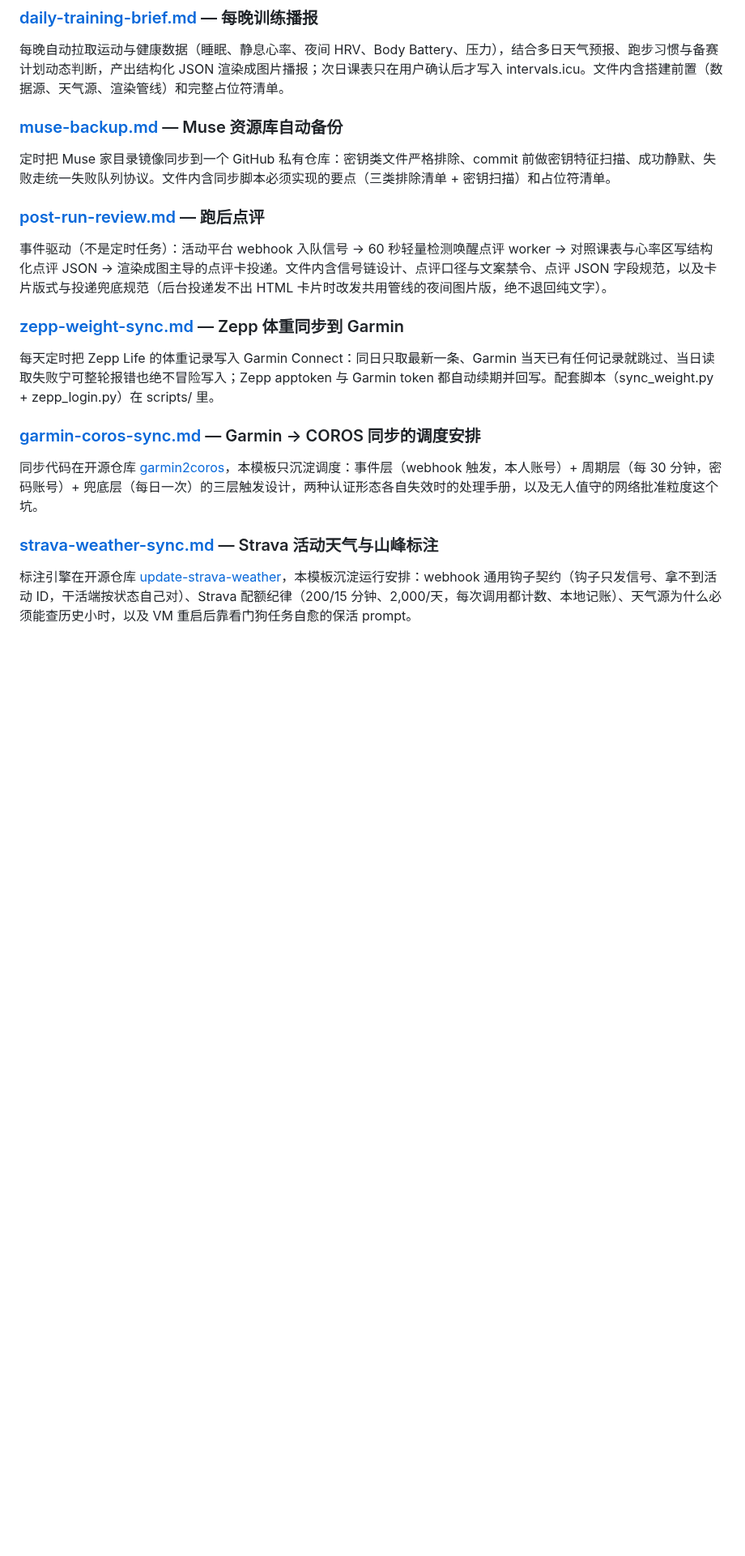
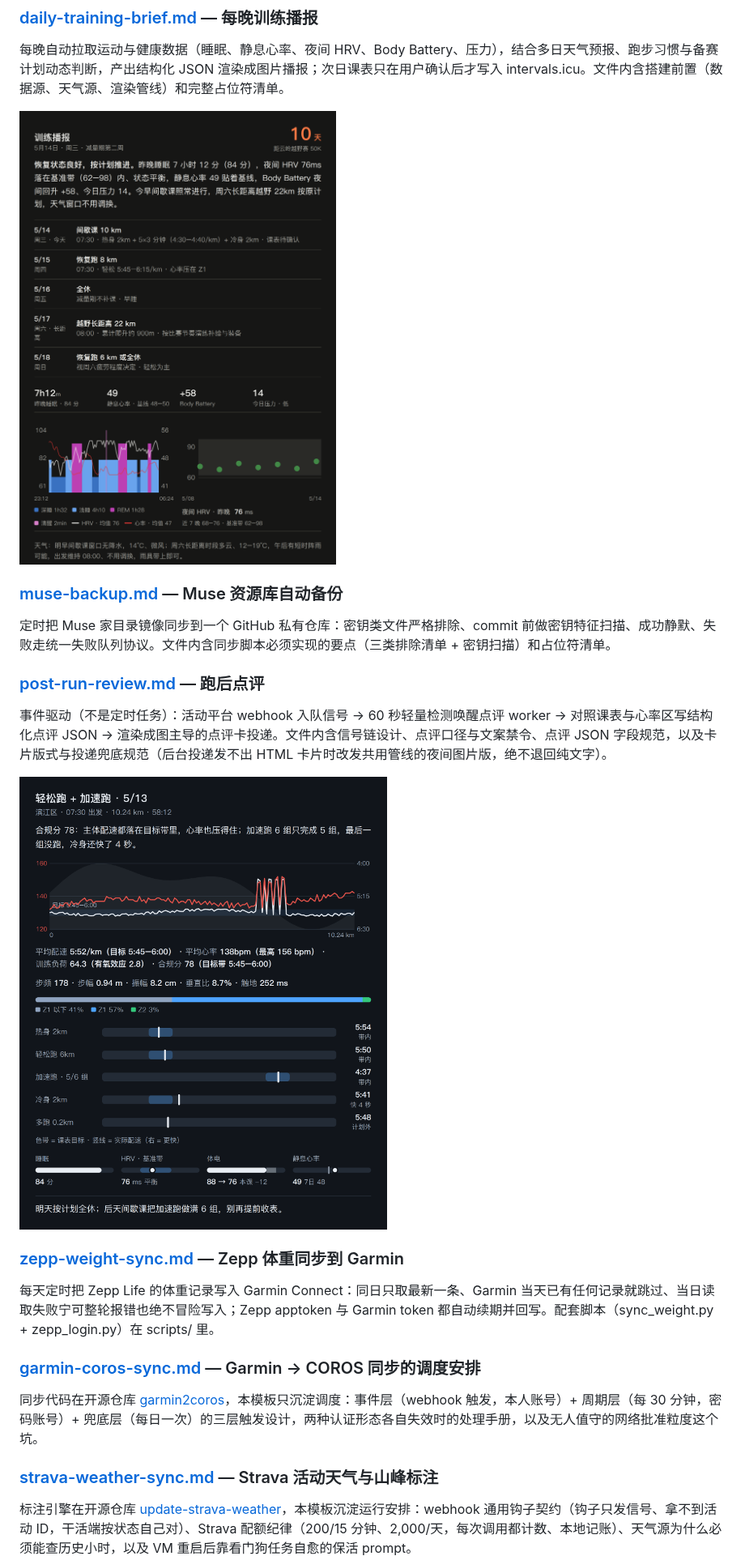
Before and after one commit to yihouzenmeban/muse-prompt, a Markdown page: README.md, the part around the change. Shown at 81% size. Drawn GitHub-style; pictures changed too: examples/review-card.png (added), examples/training-brief.png (added); blank space fills up the shorter version.

Commit message:
新增效果示例图（虚构数据渲染）
- examples/ 收录播报与点评的示例 PNG 及对应虚构 JSON，可自行渲染复现
- 两个模板各加「效果示例」一节，README 对应条目下嵌图

```diff
--- a/README.md
+++ b/README.md
@@ -8,6 +8,8 @@
 
 每晚自动拉取运动与健康数据（睡眠、静息心率、夜间 HRV、Body Battery、压力），结合多日天气预报、跑步习惯与备赛计划动态判断，产出结构化 JSON 渲染成图片播报；次日课表只在用户确认后才写入 intervals.icu。文件内含搭建前置（数据源、天气源、渲染管线）和完整占位符清单。
 
+<img src="examples/training-brief.png" width="480" alt="每晚训练播报示例（虚构数据）">
+
 ### [muse-backup.md](muse-backup.md) — Muse 资源库自动备份
 
 定时把 Muse 家目录镜像同步到一个 GitHub 私有仓库：密钥类文件严格排除、commit 前做密钥特征扫描、成功静默、失败走统一失败队列协议。文件内含同步脚本必须实现的要点（三类排除清单 + 密钥扫描）和占位符清单。
@@ -15,6 +17,8 @@
 ### [post-run-review.md](post-run-review.md) — 跑后点评
 
 事件驱动（不是定时任务）：活动平台 webhook 入队信号 → 60 秒轻量检测唤醒点评 worker → 对照课表与心率区写结构化点评 JSON → 渲染成图主导的点评卡投递。文件内含信号链设计、点评口径与文案禁令、点评 JSON 字段规范，以及卡片版式与投递兜底规范（后台投递发不出 HTML 卡片时改发共用管线的夜间图片版，绝不退回纯文字）。
+
+<img src="examples/review-card.png" width="480" alt="跑后点评卡示例（虚构数据）">
 
 ### [zepp-weight-sync.md](zepp-weight-sync.md) — Zepp 体重同步到 Garmin
 
```
Also changed, not shown: daily-training-brief.md (+6 -0 lines), post-run-review.md (+6 -0 lines), 2 other files.
